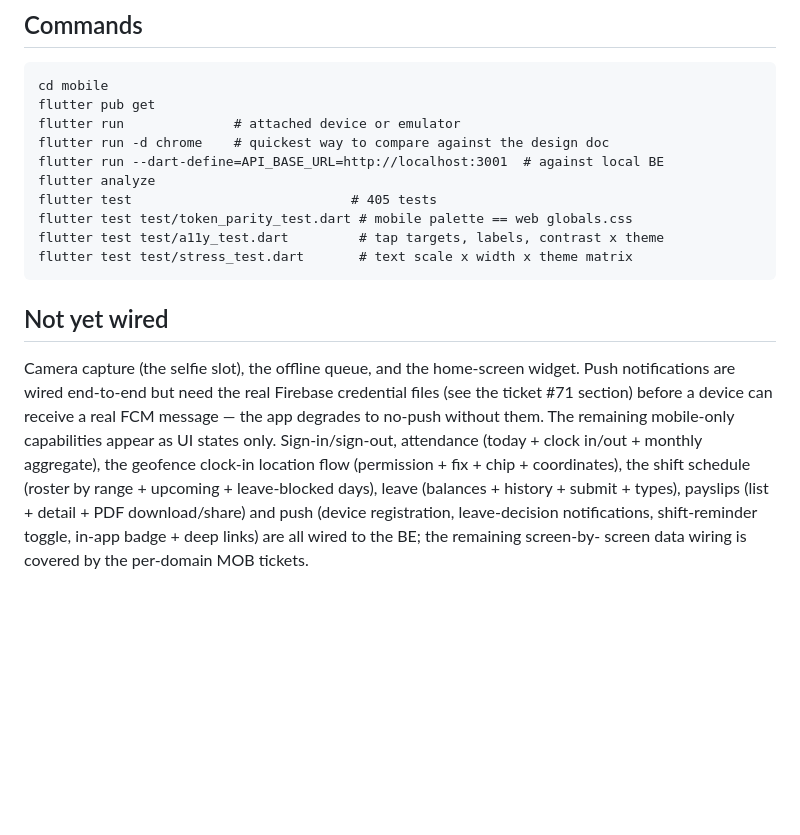
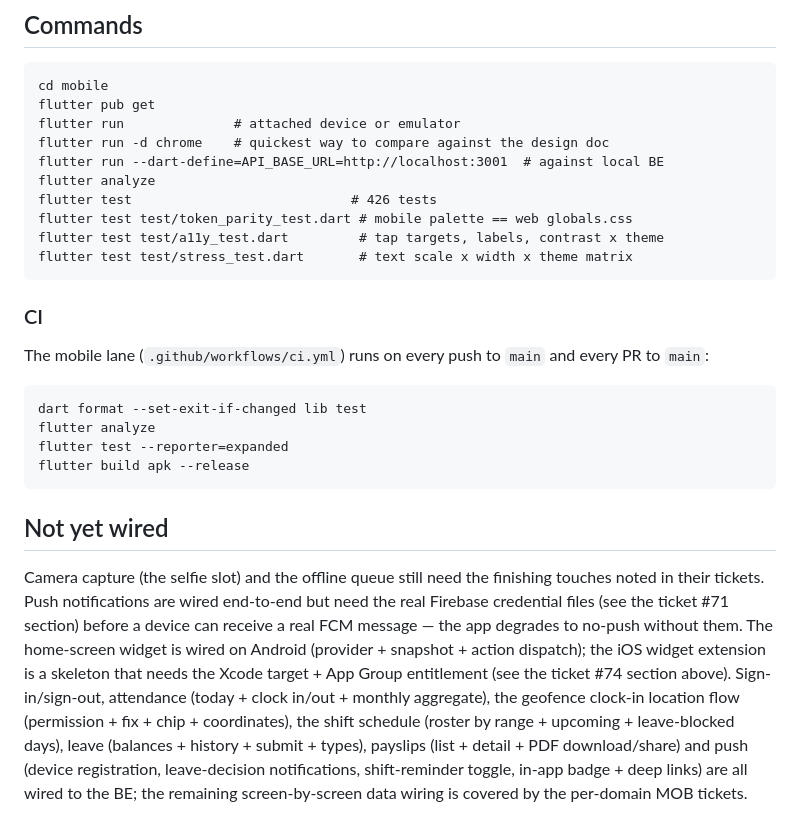
Before and after one commit to arkinara/karyawanku, a Markdown page: mobile/README.md, the part around one of its changes. Rendered like a GitHub page; blank space fills up the shorter version.

````diff
--- a/mobile/README.md
+++ b/mobile/README.md
@@ -479,23 +540,37 @@ flutter run              # attached device or emulator
 flutter run -d chrome    # quickest way to compare against the design doc
 flutter run --dart-define=API_BASE_URL=http://localhost:3001  # against local BE
 flutter analyze
-flutter test                            # 405 tests
+flutter test                            # 426 tests
 flutter test test/token_parity_test.dart # mobile palette == web globals.css
 flutter test test/a11y_test.dart         # tap targets, labels, contrast x theme
 flutter test test/stress_test.dart       # text scale x width x theme matrix
 ```
 
+### CI
+
+The mobile lane (`.github/workflows/ci.yml`) runs on every push to `main` and
+every PR to `main`:
+
+```
+dart format --set-exit-if-changed lib test
+flutter analyze
+flutter test --reporter=expanded
+flutter build apk --release
+```
+
 ## Not yet wired
 
-Camera capture (the selfie slot), the offline queue, and the home-screen
-widget. Push notifications are wired end-to-end but need the real Firebase
-credential files (see the ticket #71 section) before a device can receive a
-real FCM message — the app degrades to no-push without them. The remaining
-mobile-only capabilities appear as UI states only. Sign-in/sign-out,
-attendance (today + clock in/out + monthly aggregate), the geofence clock-in
-location flow (permission + fix + chip + coordinates), the shift schedule
-(roster by range + upcoming + leave-blocked days), leave (balances + history +
-submit + types), payslips (list + detail + PDF download/share) and push
-(device registration, leave-decision notifications, shift-reminder toggle,
-in-app badge + deep links) are all wired to the BE; the remaining screen-by-
-screen data wiring is covered by the per-domain MOB tickets.
+Camera capture (the selfie slot) and the offline queue still need the finishing
+touches noted in their tickets. Push notifications are wired end-to-end but need
+the real Firebase credential files (see the ticket #71 section) before a device
+can receive a real FCM message — the app degrades to no-push without them. The
+home-screen widget is wired on Android (provider + snapshot + action dispatch);
+the iOS widget extension is a skeleton that needs the Xcode target + App Group
+entitlement (see the ticket #74 section above). Sign-in/sign-out, attendance
+(today + clock in/out + monthly aggregate), the geofence clock-in location flow
+(permission + fix + chip + coordinates), the shift schedule (roster by range +
+upcoming + leave-blocked days), leave (balances + history + submit + types),
+payslips (list + detail + PDF download/share) and push (device registration,
+leave-decision notifications, shift-reminder toggle, in-app badge + deep links)
+are all wired to the BE; the remaining screen-by-screen data wiring is covered
+by the per-domain MOB tickets.
````
Also changed, not shown: other parts of mobile/README.md (+61 -0 lines).
